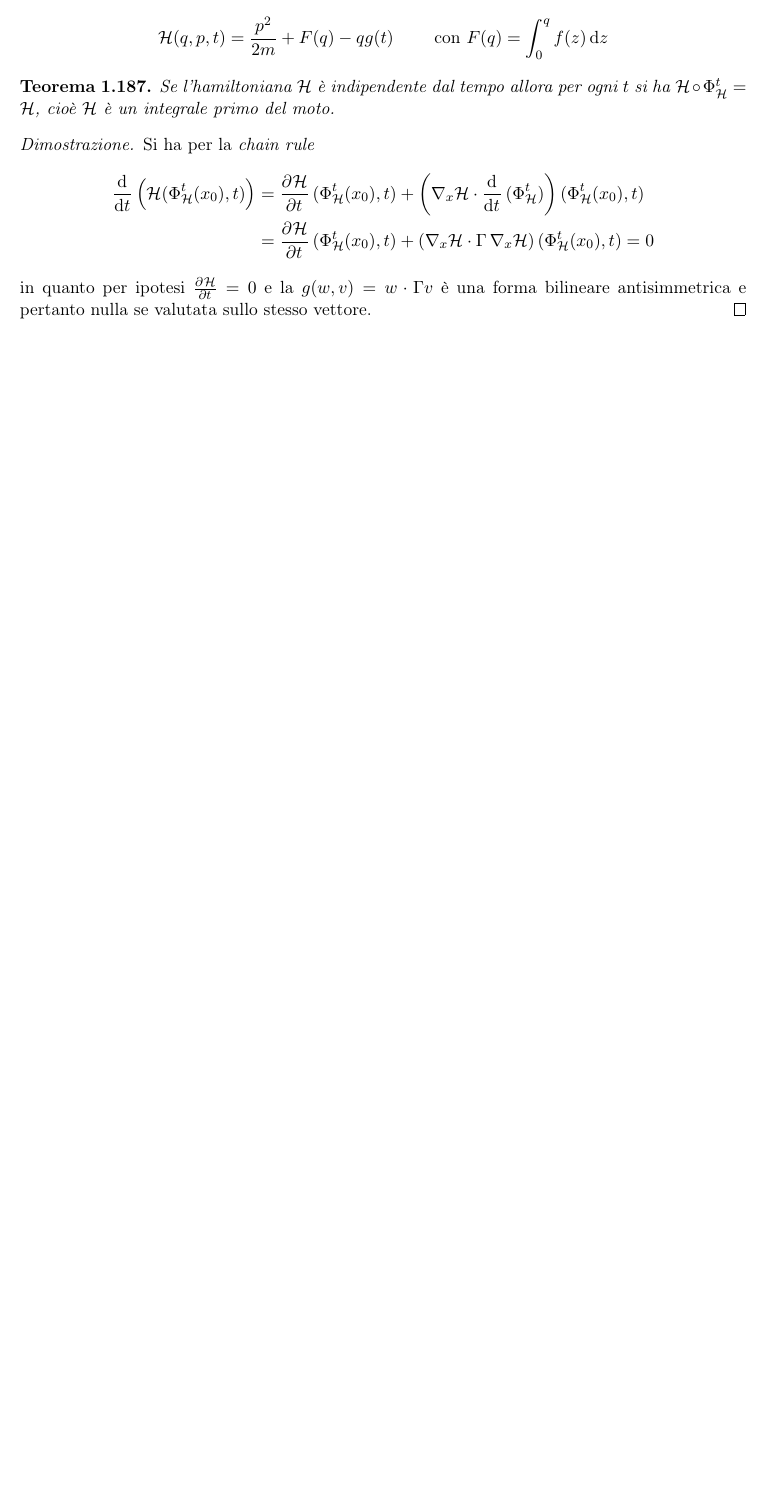
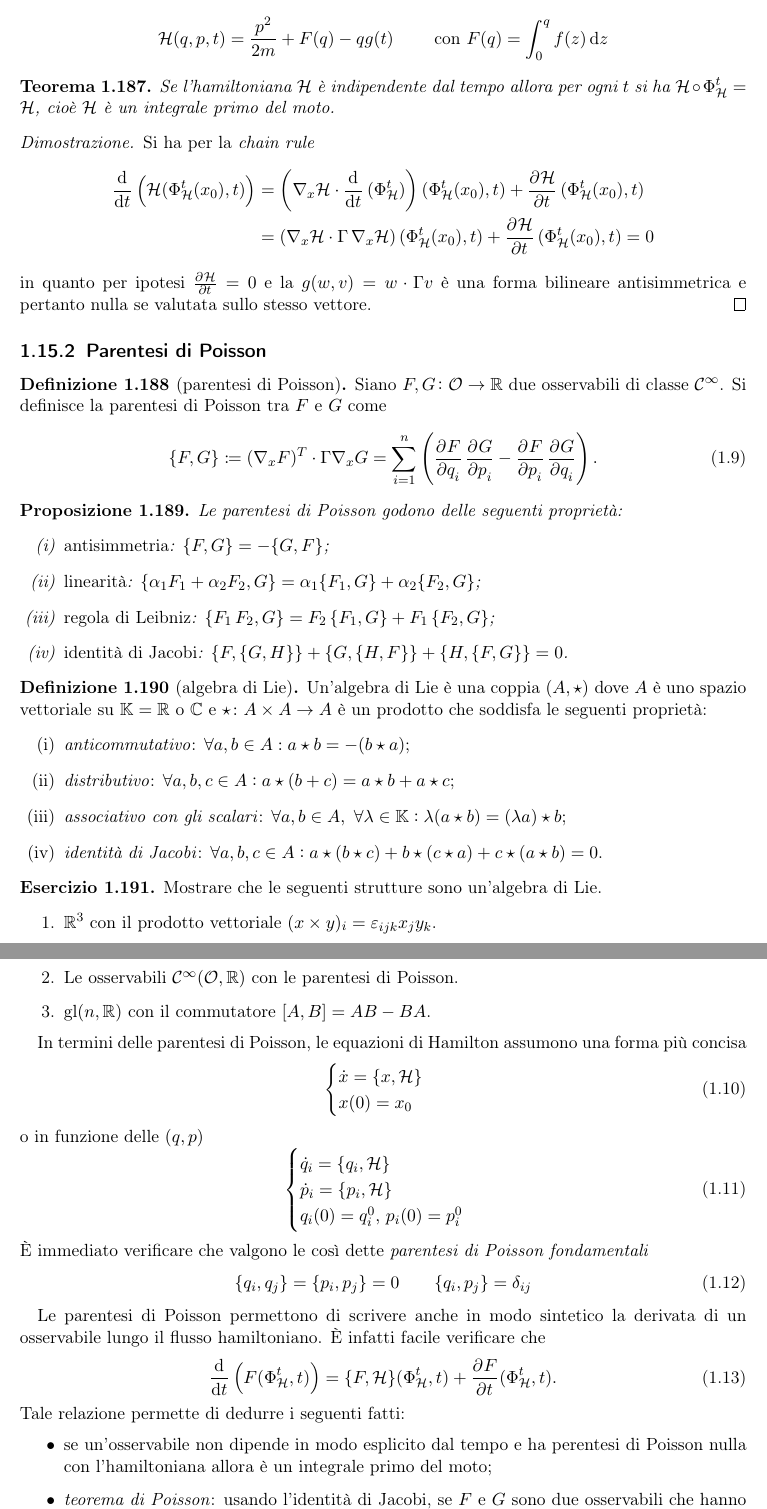
Before and after one commit to SciSNS-2017/Sistemi-Dinamici, a LaTeX book (main.tex, which reads Lezioni/lezione19-01-29.tex, style.sty): part of page 54 of 54 before the commit and two parts of pages 54 and 55 of 56 after it, the two joined at a grey line, cut so that both start at the same text, the shorter picture padded with empty space. Compiled offline with pdfLaTeX.

Commit message:
Parentesi di Poisson e sistemi hamiltoniani lineari

```diff
--- a/Lezioni/lezione19-01-29.tex
+++ b/Lezioni/lezione19-01-29.tex
@@ -95,8 +95,75 @@ Nel caso \emph{autonomo}, cioè quando l'hamiltoniana non dipende dal tempo, sem
 \begin{proof}
     Si ha per la \emph{chain rule}
     \begin{align*}
-        \dod{}{t} \left( \ham(\Phi_\ham^t(x_0), t)\right) & = \dpd{\ham}{t}(\Phi_\ham^t(x_0), t) + \left(\nabla_x \ham \cdot \dod{}{t}(\Phi^t_\ham)\right)(\Phi^t_\ham(x_0), t) \\
-        & = \dpd{\ham}{t}(\Phi_\ham^t(x_0), t) + \left(\nabla_x \ham \cdot \Gamma \, \nabla_x \ham\right)(\Phi^t_\ham(x_0), t) = 0
+        \dod{}{t} \left(\ham(\Phi_\ham^t(x_0), t)\right) & = \left(\nabla_x \ham \cdot \dod{}{t}(\Phi^t_\ham)\right)(\Phi^t_\ham(x_0), t) + \dpd{\ham}{t}(\Phi_\ham^t(x_0), t) \\
+        & = \left(\nabla_x \ham \cdot \Gamma \, \nabla_x \ham\right)(\Phi^t_\ham(x_0), t) + \dpd{\ham}{t}(\Phi_\ham^t(x_0), t) = 0
     \end{align*}
     in quanto per ipotesi $ \pd{\ham}{t} = 0 $ e la $ g(w, v) = w \cdot \Gamma v $ è una forma bilineare antisimmetrica e pertanto nulla se valutata sullo stesso vettore.
 \end{proof}
+
+\subsection{Parentesi di Poisson}
+\begin{definition}[parentesi di Poisson]
+    Siano $ F, G \colon \mathcal{O} \to \R $ due osservabili di classe $ \mathcal{C}^\infty $. Si definisce la parentesi di Poisson tra $ F $ e $ G $ come
+    \begin{equation}
+        \left\{F, G\right\} \coloneqq (\nabla_x F)^T \cdot \Gamma \nabla_x G = \sum_{i=1}^{n} \left(\dpd{F}{q_i} \dpd{G}{p_i} - \dpd{F}{p_i}\dpd{G}{q_i}\right).
+    \end{equation}
+\end{definition}
+
+\begin{proposition}
+    Le parentesi di Poisson godono delle seguenti proprietà:
+    \begin{enumerate}[label=(\roman*)]
+        \item \emph{antisimmetria}: $ \{F, G\} = - \{G, F\} $;
+        \item \emph{linearità}: $ \{\alpha_1 F_1 + \alpha_2 F_2, G\} = \alpha_1 \{F_1, G\} + \alpha_2\{F_2, G\} $;
+        \item \emph{regola di Leibniz}: $ \{F_1 \, F_2, G\} = F_2 \, \{F_1, G\} + F_1 \, \{F_2, G\} $;
+        \item \emph{identità di Jacobi}: $ \{F, \{G, H\}\} + \{G, \{H, F\}\} + \{H, \{F, G\}\} = 0 $.
+    \end{enumerate}
+\end{proposition}
+
+\begin{definition}[algebra di Lie]
+    Un'algebra di Lie è una coppia $ (A, \star) $ dove $ A $ è uno spazio vettoriale su $ \K = \R \text{ o } \C $ e $ \star \colon A \times A \to A $ è un prodotto che soddisfa le seguenti proprietà:
+    \begin{enumerate}[label=(\roman*)]
+        \item \emph{anticommutativo}: $ \forall a, b \in A : a \star b = - (b \star a) $;
+        \item \emph{distributivo}: $ \forall a, b, c \in A : a \star (b + c) = a \star b + a \star c $;
+        \item \emph{associativo con gli scalari}: $ \forall a, b \in A, \ \forall \lambda \in \K : \lambda (a \star b) = (\lambda a) \star b $;
+        \item \emph{identità di Jacobi}: $ \forall a, b, c \in A : a \star (b \star c) + b \star (c \star a) + c \star (a \star b) = 0 $.
+    \end{enumerate}
+\end{definition}
+
+\begin{exercise}
+    Mostrare che le seguenti strutture sono un'algebra di Lie.
+    \begin{enumerate}
+        \item $ \R^3 $ con il prodotto vettoriale $ (x \times y)_i = \epsilon_{ijk} x_j y_k $.
+        \item Le osservabili $ \mathcal{C}^\infty(\mathcal{O}, \R) $ con le parentesi di Poisson.
+        \item $ \gl(n, \R) $ con il commutatore $ [A, B] = AB - BA $.
+    \end{enumerate}
+\end{exercise}
+
+In termini delle parentesi di Poisson, le equazioni di Hamilton assumono una forma più concisa
+\begin{equation}
+    \begin{cases}
+        \dot{x} = \{x, \ham\} \\
+        x(0) = x_0
+    \end{cases}
+\end{equation}
+o in funzione delle $ (q, p) $
+\begin{equation}
+    \begin{cases}
+    \dot{q}_i = \{q_i, \ham\} \\
+    \dot{p}_i = \{p_i, \ham\} \\
+    q_i(0) = q_i^0, \, p_i(0) = p_i^0
+    \end{cases}
+\end{equation}
+È immediato verificare che valgono le così dette \emph{parentesi di Poisson fondamentali}
+\begin{equation}
+    \{q_i, q_j\} = \{p_i, p_j\} = 0 \qquad \{q_i, p_j\} = \delta_{ij}
+\end{equation}
+
+Le parentesi di Poisson permettono di scrivere anche in modo sintetico la derivata di un osservabile lungo il flusso hamiltoniano. È infatti facile verificare che
+\begin{equation}
+    \od{}{t} \left(F(\Phi_\ham^t, t)\right) = \{F, \ham\}(\Phi_\ham^t, t) + \pd{F}{t}(\Phi_\ham^t, t).
+\end{equation}
+Tale relazione permette di dedurre i seguenti fatti:
+\begin{itemize}
+    \item se un'osservabile non dipende in modo esplicito dal tempo e ha perentesi di Poisson nulla con l'hamiltoniana allora è un integrale primo del moto;
+    \item \emph{teorema di Poisson}: usando l'identità di Jacobi, se $ F $ e $ G $ sono due osservabili che hanno parentesi di Poisson nulla con l'hamiltoniana anche la loro parentesi di Poisson $ \{F, G\} $ ha parentesi nulla con l'hamiltoniana. In particolare se $ F $ e $ G $ non dipendono in modo esplicito dal tempo e sono integrali del moto anche $ \{F, G\} $ non dipende dal tempo ed è un integrale del moto.
+\end{itemize}
@@ -102,0 +197,2 @@ Nel caso \emph{autonomo}, cioè quando l'hamiltoniana non dipende dal tempo, sem
+        A^T \Gamma + \Gamma A = 0.
+    \end{equation}
--- a/style.sty
+++ b/style.sty
@@ -98,10 +98,12 @@
 \DeclareMathOperator{\rg}{rg}      % Rango
 \DeclareMathOperator{\sgn}{sgn}    % Segno
 \DeclareMathOperator{\cof}{cof}    % Cofattore
-\renewcommand{\sp}[2]{\left\langle #1, #2 \right\rangle}    % Prodotto scalare parentesi angolate
-\newcommand{\varsp}[2]{\phi{\left(#1, #2\right)}}           % Prodotto scalare funzione
+% \renewcommand{\sp}[2]{\left\langle #1, #2 \right\rangle}    % Prodotto scalare parentesi angolate
+% \newcommand{\varsp}[2]{\phi{\left(#1, #2\right)}}           % Prodotto scalare funzione
 \newcommand{\gl}{\mathrm{gl}}
 \newcommand{\GL}{\mathrm{GL}}
+\renewcommand{\sp}{\mathrm{sp}}
+\newcommand{\Sp}{\mathrm{Sp}}
 
 % MECCANICA STATISTICA
 \newcommand{\ham}{\mathcal{H}}
```
Also changed, not shown: Lezioni/lezione19-01-29.tex (43 more changed lines).
